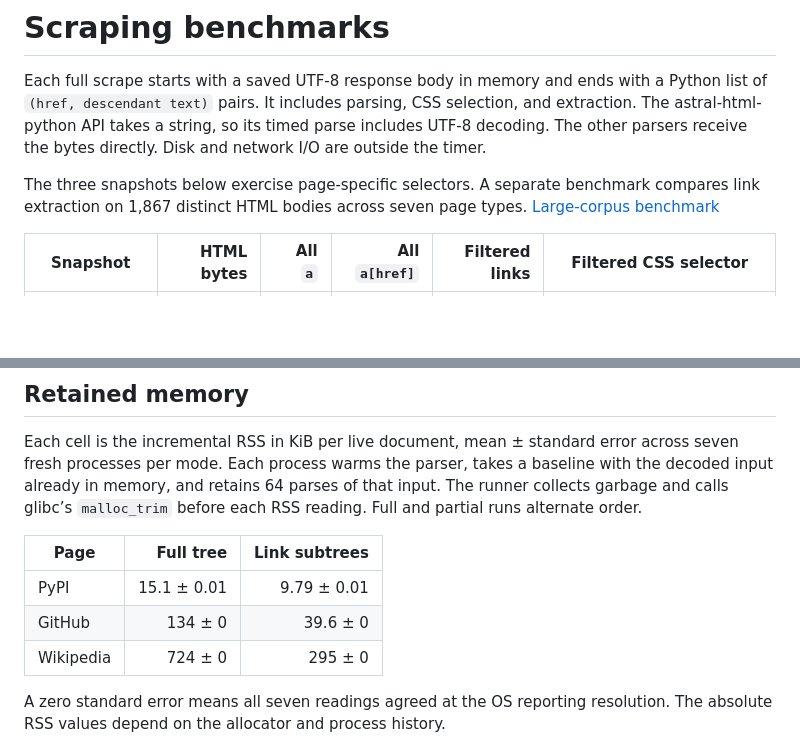
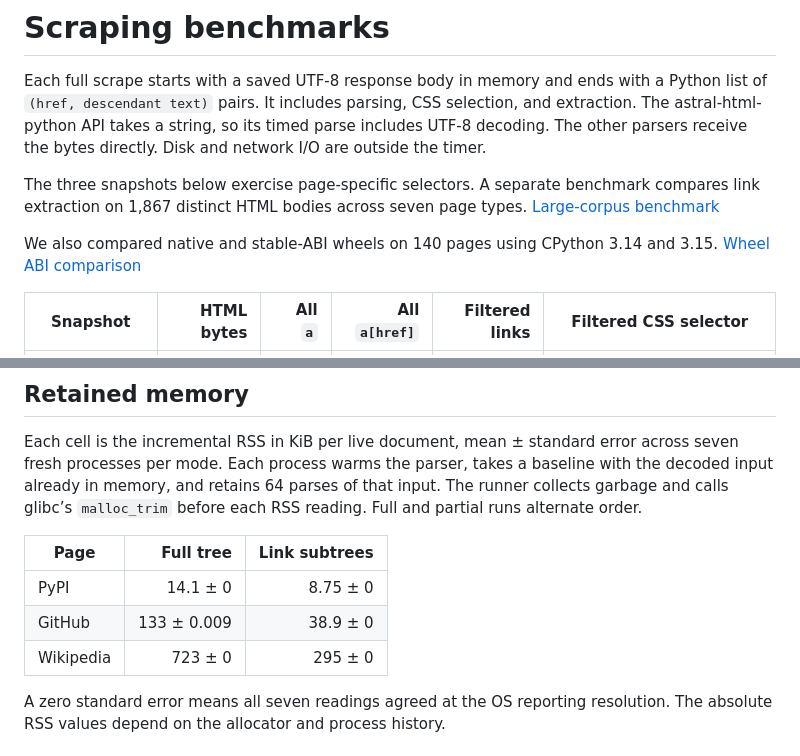
Before and after one commit to astral-experiments/astral-html-python, a Markdown page: benchmarks/README.md, 2 parts joined by grey strips. Rendered like a GitHub page; blank space fills up the shorter version.

```diff
--- a/benchmarks/README.md
+++ b/benchmarks/README.md
@@ -9,6 +9,9 @@ directly. Disk and network I/O are outside the timer.
 The three snapshots below exercise page-specific selectors. A separate
 benchmark compares link extraction on 1,867 distinct HTML bodies across seven page
 types. [Large-corpus benchmark](wcxb.md)
+
+We also compared native and stable-ABI wheels on 140 pages using CPython 3.14
+and 3.15. [Wheel ABI comparison](https://github.com/astral-experiments/astral-html-python/blob/d52265197b7bcc11f43afcab280e5e5306d20c61/results/wheel-abi/wheel-abi.md)
 
 | Snapshot | HTML bytes | All `a` | All `a[href]` | Filtered links | Filtered CSS selector |
 | --- | ---: | ---: | ---: | ---: | --- |
@@ -125,9 +127,9 @@ each RSS reading. Full and partial runs alternate order.
 
 | Page | Full tree | Link subtrees |
 | --- | ---: | ---: |
-| PyPI | 15.1 ± 0.01 | 9.79 ± 0.01 |
-| GitHub | 134 ± 0 | 39.6 ± 0 |
-| Wikipedia | 724 ± 0 | 295 ± 0 |
+| PyPI | 14.1 ± 0 | 8.75 ± 0 |
+| GitHub | 133 ± 0.009 | 38.9 ± 0 |
+| Wikipedia | 723 ± 0 | 295 ± 0 |
 
 A zero standard error means all seven readings agreed at the OS reporting
 resolution. The absolute RSS values depend on the allocator and process history.
```
Also changed, not shown: other parts of benchmarks/README.md (+29 -30 lines), benchmarks/wcxb.md (+17 -15 lines), benchmarks/filtered-links-dark.png, benchmarks/filtered-links.png, 2 other files.
